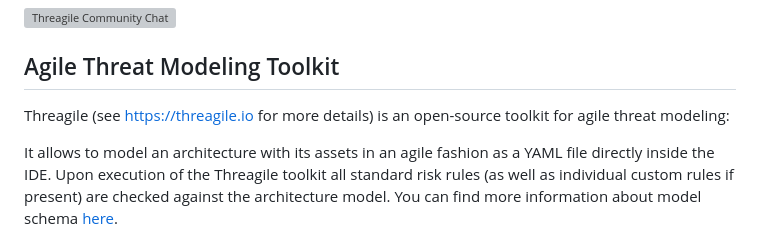
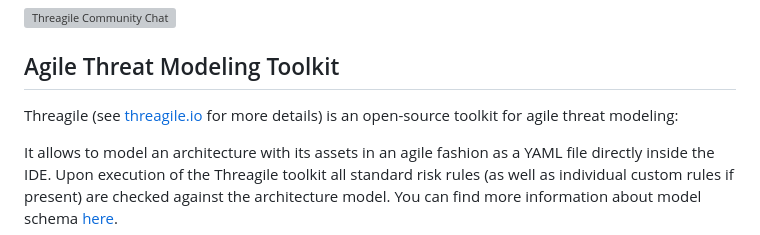
Before and after one commit to Threagile/threagile, a Markdown page: README.md, the part around the change. Rendered like a GitHub page; grey boxes are pictures that could not be loaded.

Commit message:
Prettify links

```diff
--- a/README.md
+++ b/README.md
@@ -3,7 +3,7 @@
 [![Threagile Community Chat](https://badges.gitter.im/Threagile/community.svg)](https://gitter.im/Threagile/community)
 
 ## Agile Threat Modeling Toolkit
-Threagile (see [https://threagile.io](https://threagile.io) for more details) is an open-source toolkit for
+Threagile (see [threagile.io](https://threagile.io) for more details) is an open-source toolkit for
 agile threat modeling:
 
 It allows to model an architecture with its assets in an agile fashion as a YAML file directly inside the IDE.
```
